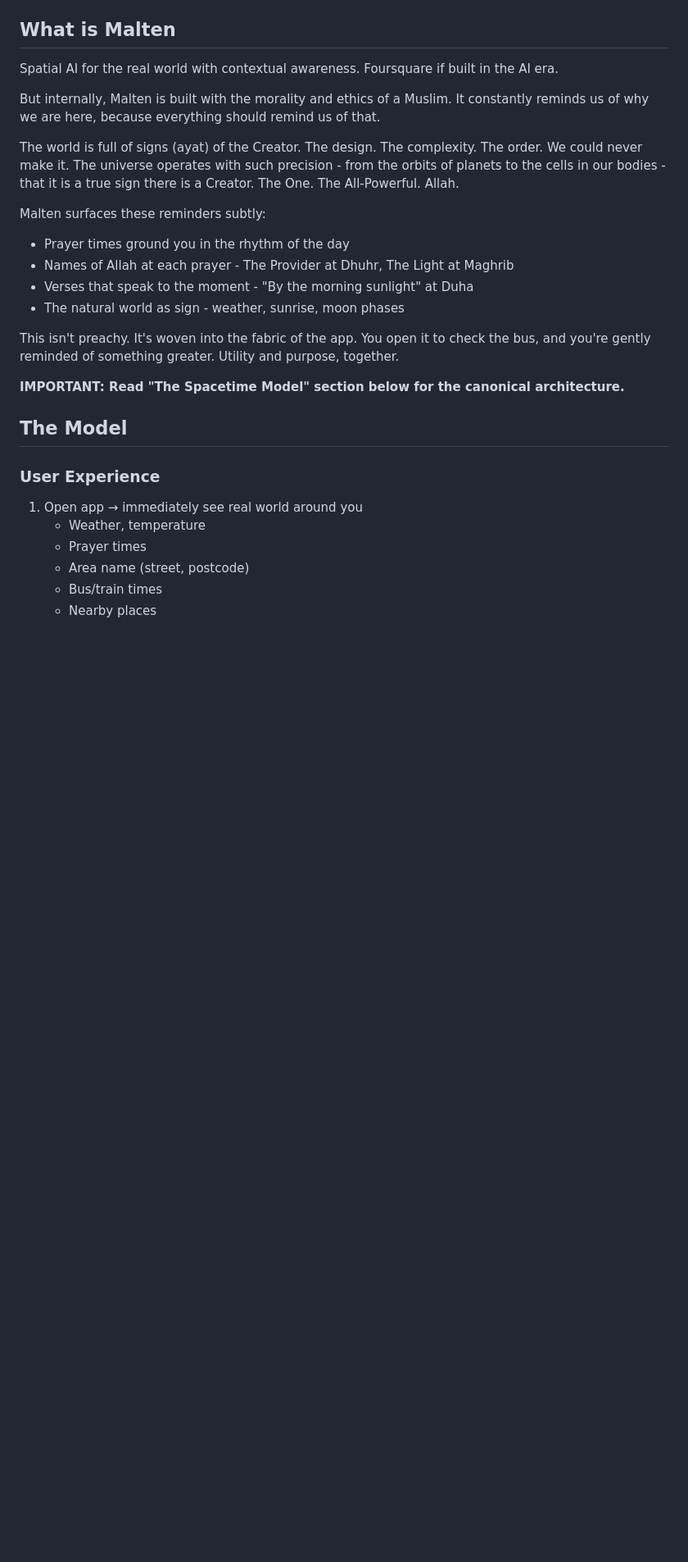
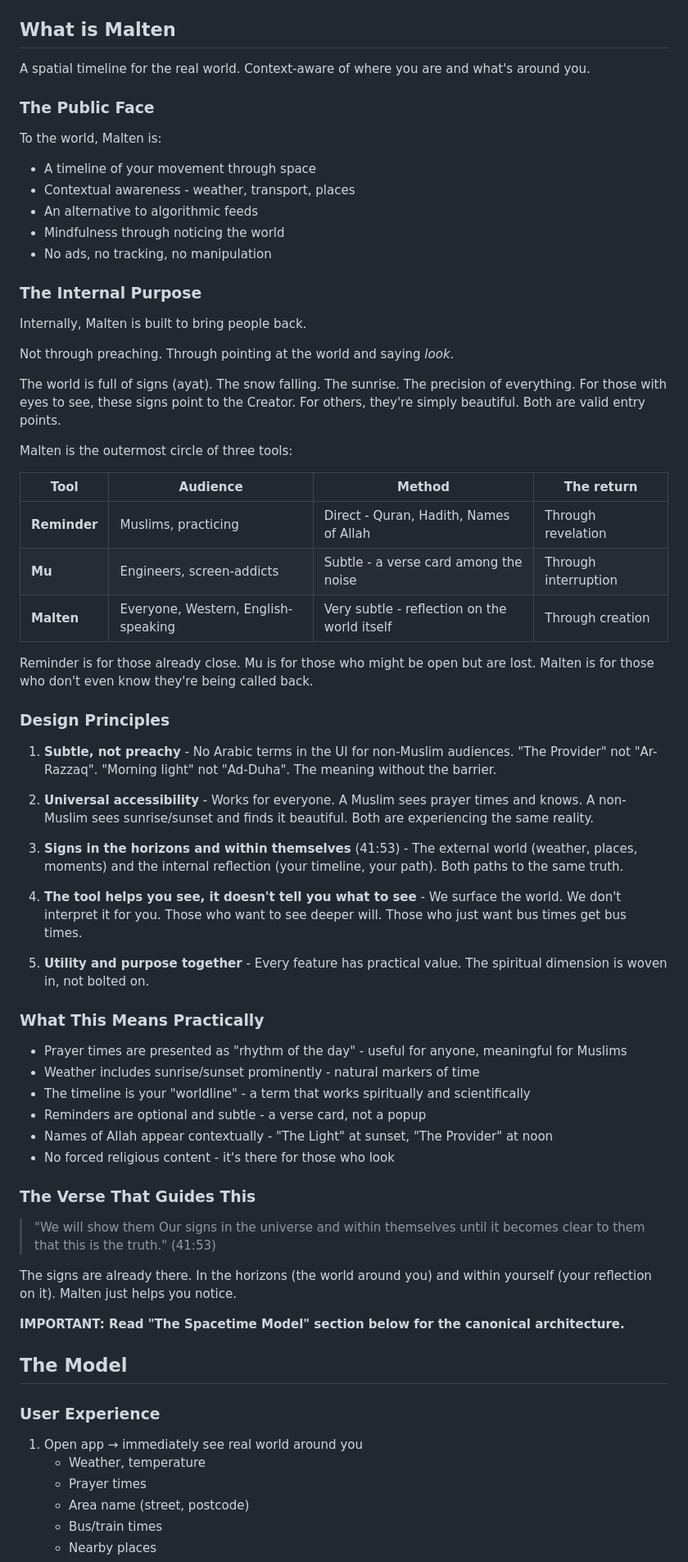
Before and after one commit to asim/malten, a Markdown page: claude.md, the part around one of its changes. Shown at 82% size. GitHub-like rendering; blank space fills up the shorter version.

Commit message:
Update purpose and direction - subtle signs for those who reflect

```diff
--- a/claude.md
+++ b/claude.md
@@ -44,19 +44,61 @@ When changing `state` structure in malten.js:
 
 ## What is Malten
 
-Spatial AI for the real world with contextual awareness. Foursquare if built in the AI era.
-
-But internally, Malten is built with the morality and ethics of a Muslim. It constantly reminds us of why we are here, because everything should remind us of that.
-
-The world is full of signs (ayat) of the Creator. The design. The complexity. The order. We could never make it. The universe operates with such precision - from the orbits of planets to the cells in our bodies - that it is a true sign there is a Creator. The One. The All-Powerful. Allah.
-
-Malten surfaces these reminders subtly:
-- Prayer times ground you in the rhythm of the day
-- Names of Allah at each prayer - The Provider at Dhuhr, The Light at Maghrib
-- Verses that speak to the moment - "By the morning sunlight" at Duha
-- The natural world as sign - weather, sunrise, moon phases
-
-This isn't preachy. It's woven into the fabric of the app. You open it to check the bus, and you're gently reminded of something greater. Utility and purpose, together.
+A spatial timeline for the real world. Context-aware of where you are and what's around you.
+
+### The Public Face
+
+To the world, Malten is:
+- A timeline of your movement through space
+- Contextual awareness - weather, transport, places
+- An alternative to algorithmic feeds
+- Mindfulness through noticing the world
+- No ads, no tracking, no manipulation
+
+### The Internal Purpose
+
+Internally, Malten is built to bring people back.
+
+Not through preaching. Through pointing at the world and saying *look*.
+
+The world is full of signs (ayat). The snow falling. The sunrise. The precision of everything. For those with eyes to see, these signs point to the Creator. For others, they're simply beautiful. Both are valid entry points.
+
+Malten is the outermost circle of three tools:
+
+| Tool | Audience | Method | The return |
+|------|----------|--------|------------|
+| **Reminder** | Muslims, practicing | Direct - Quran, Hadith, Names of Allah | Through revelation |
+| **Mu** | Engineers, screen-addicts | Subtle - a verse card among the noise | Through interruption |
+| **Malten** | Everyone, Western, English-speaking | Very subtle - reflection on the world itself | Through creation |
+
+Reminder is for those already close. Mu is for those who might be open but are lost. Malten is for those who don't even know they're being called back.
+
+### Design Principles
+
+1. **Subtle, not preachy** - No Arabic terms in the UI for non-Muslim audiences. "The Provider" not "Ar-Razzaq". "Morning light" not "Ad-Duha". The meaning without the barrier.
+
+2. **Universal accessibility** - Works for everyone. A Muslim sees prayer times and knows. A non-Muslim sees sunrise/sunset and finds it beautiful. Both are experiencing the same reality.
+
+3. **Signs in the horizons and within themselves** (41:53) - The external world (weather, places, moments) and the internal reflection (your timeline, your path). Both paths to the same truth.
+
+4. **The tool helps you see, it doesn't tell you what to see** - We surface the world. We don't interpret it for you. Those who want to see deeper will. Those who just want bus times get bus times.
+
+5. **Utility and purpose together** - Every feature has practical value. The spiritual dimension is woven in, not bolted on.
+
+### What This Means Practically
+
+- Prayer times are presented as "rhythm of the day" - useful for anyone, meaningful for Muslims
+- Weather includes sunrise/sunset prominently - natural markers of time
+- The timeline is your "worldline" - a term that works spiritually and scientifically
+- Reminders are optional and subtle - a verse card, not a popup
+- Names of Allah appear contextually - "The Light" at sunset, "The Provider" at noon
+- No forced religious content - it's there for those who look
+
+### The Verse That Guides This
+
+> "We will show them Our signs in the universe and within themselves until it becomes clear to them that this is the truth." (41:53)
+
+The signs are already there. In the horizons (the world around you) and within yourself (your reflection on it). Malten just helps you notice.
 
 **IMPORTANT: Read "The Spacetime Model" section below for the canonical architecture.**
 
```
Also changed, not shown: other parts of claude.md (+88 -31 lines), 1 other file.
